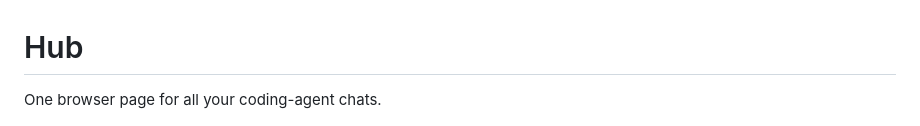
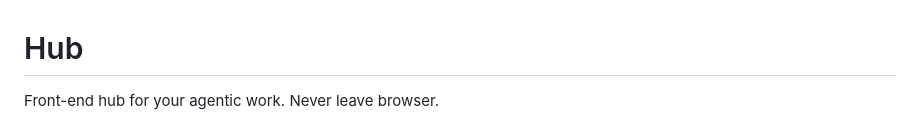
Before and after one commit to AndreyDodonov-EH/hub, a Markdown page: README.md, the part around the change. Rendered like a GitHub page.

Commit message:
Update README to reflect project focus

```diff
--- a/README.md
+++ b/README.md
@@ -1,6 +1,6 @@
 # Hub
 
-One browser page for all your coding-agent chats.
+Front-end hub for your agentic work. Never leave browser.
 
 ![The hub page: a project's worktrees in the sidebar, the agent chat of one of them in the terminal](docs/screenshot.png)
 
```
